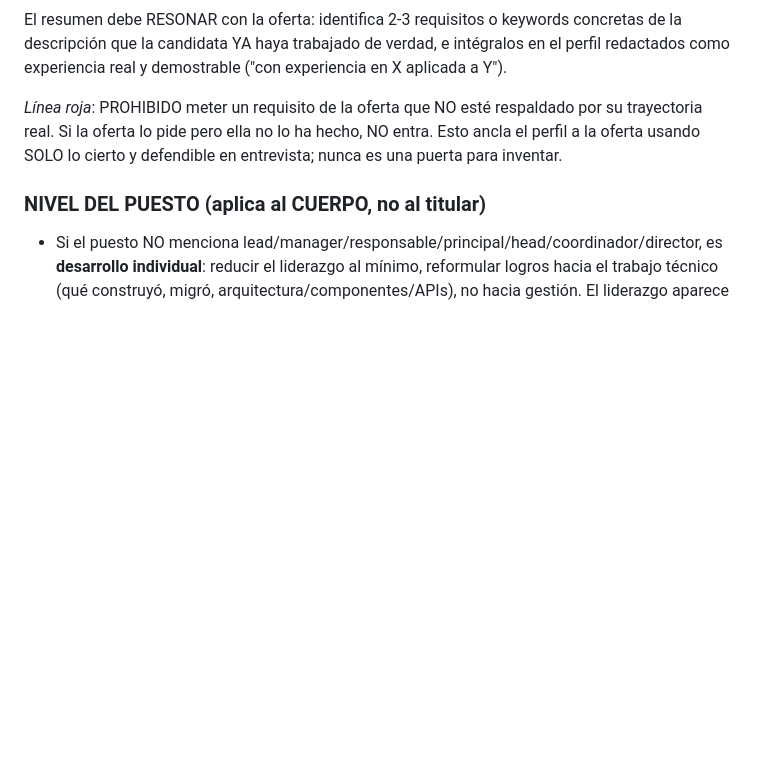
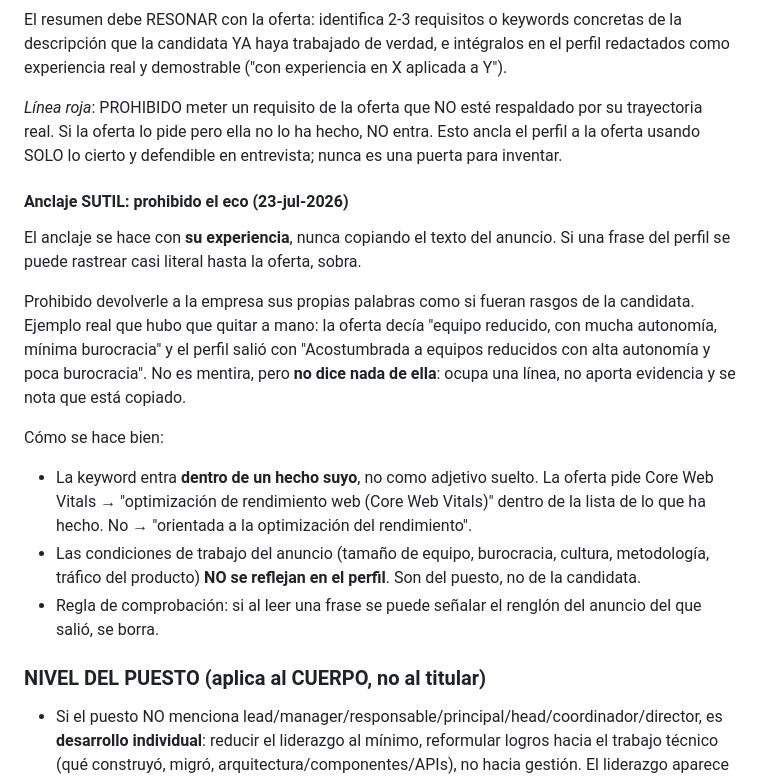
Before and after one commit to cookyourweb/cv-server, a Markdown page: docs/PROMPT-ADAPTACION-CV.md, the part around the change. GitHub-like rendering; blank space fills up the shorter version.

Commit message:
docs(cv): regla anti-eco, el perfil no copia el texto del anuncio
El anclaje se hace con la experiencia real de la candidata. Si una frase
del perfil se puede rastrear casi literal hasta la oferta, sobra.

Pendiente: llevarla al prompt vivo. Hoy solo esta documentada.

```diff
--- a/docs/PROMPT-ADAPTACION-CV.md
+++ b/docs/PROMPT-ADAPTACION-CV.md
@@ -78,6 +78,27 @@ trayectoria real. Si la oferta lo pide pero ella no lo ha hecho, NO entra. Esto
 perfil a la oferta usando SOLO lo cierto y defendible en entrevista; nunca es una puerta
 para inventar.
 
+#### Anclaje SUTIL: prohibido el eco (23-jul-2026)
+
+El anclaje se hace con **su experiencia**, nunca copiando el texto del anuncio. Si una
+frase del perfil se puede rastrear casi literal hasta la oferta, sobra.
+
+Prohibido devolverle a la empresa sus propias palabras como si fueran rasgos de la
+candidata. Ejemplo real que hubo que quitar a mano: la oferta decía "equipo reducido, con
+mucha autonomía, mínima burocracia" y el perfil salió con "Acostumbrada a equipos
+reducidos con alta autonomía y poca burocracia". No es mentira, pero **no dice nada de
+ella**: ocupa una línea, no aporta evidencia y se nota que está copiado.
+
+Cómo se hace bien:
+- La keyword entra **dentro de un hecho suyo**, no como adjetivo suelto. La oferta pide
+  Core Web Vitals → "optimización de rendimiento web (Core Web Vitals)" dentro de la
+  lista de lo que ha hecho. No → "orientada a la optimización del rendimiento".
+- Las condiciones de trabajo del anuncio (tamaño de equipo, burocracia, cultura,
+  metodología, tráfico del producto) **NO se reflejan en el perfil**. Son del puesto, no
+  de la candidata.
+- Regla de comprobación: si al leer una frase se puede señalar el renglón del anuncio del
+  que salió, se borra.
+
 ### NIVEL DEL PUESTO (aplica al CUERPO, no al titular)
 - Si el puesto NO menciona lead/manager/responsable/principal/head/coordinador/director, es
   **desarrollo individual**: reducir el liderazgo al mínimo, reformular logros hacia el
```
